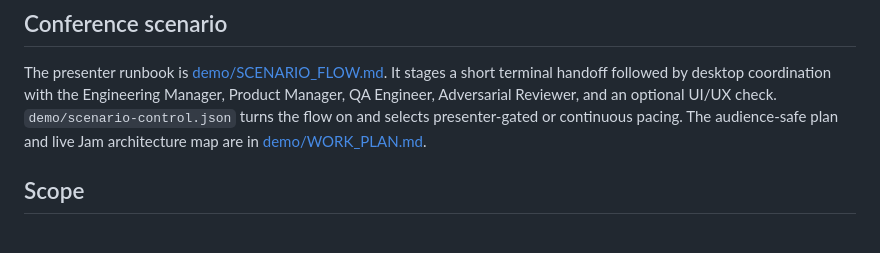
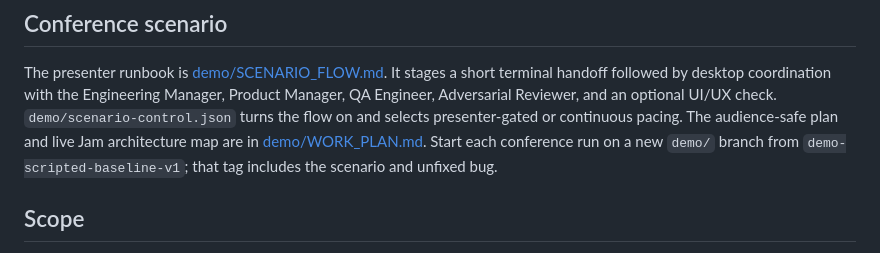
Before and after one commit to thenvoi/stage7-guestboard, a Markdown page: README.md, the part around the change. Rendered like a GitHub page.

Commit message:
Document reusable scripted demo baseline

```diff
--- a/README.md
+++ b/README.md
@@ -72,7 +72,8 @@ short terminal handoff followed by desktop coordination with the Engineering Man
 Product Manager, QA Engineer, Adversarial Reviewer, and an optional UI/UX check.
 `demo/scenario-control.json` turns the flow on and selects presenter-gated or continuous
 pacing. The audience-safe plan and live Jam architecture map are in
-[demo/WORK_PLAN.md](demo/WORK_PLAN.md).
+[demo/WORK_PLAN.md](demo/WORK_PLAN.md). Start each conference run on a new `demo/`
+branch from `demo-scripted-baseline-v1`; that tag includes the scenario and unfixed bug.
 
 ## Scope
 
```
Also changed, not shown: demo/SCENARIO_FLOW.md (+10 -5 lines).
